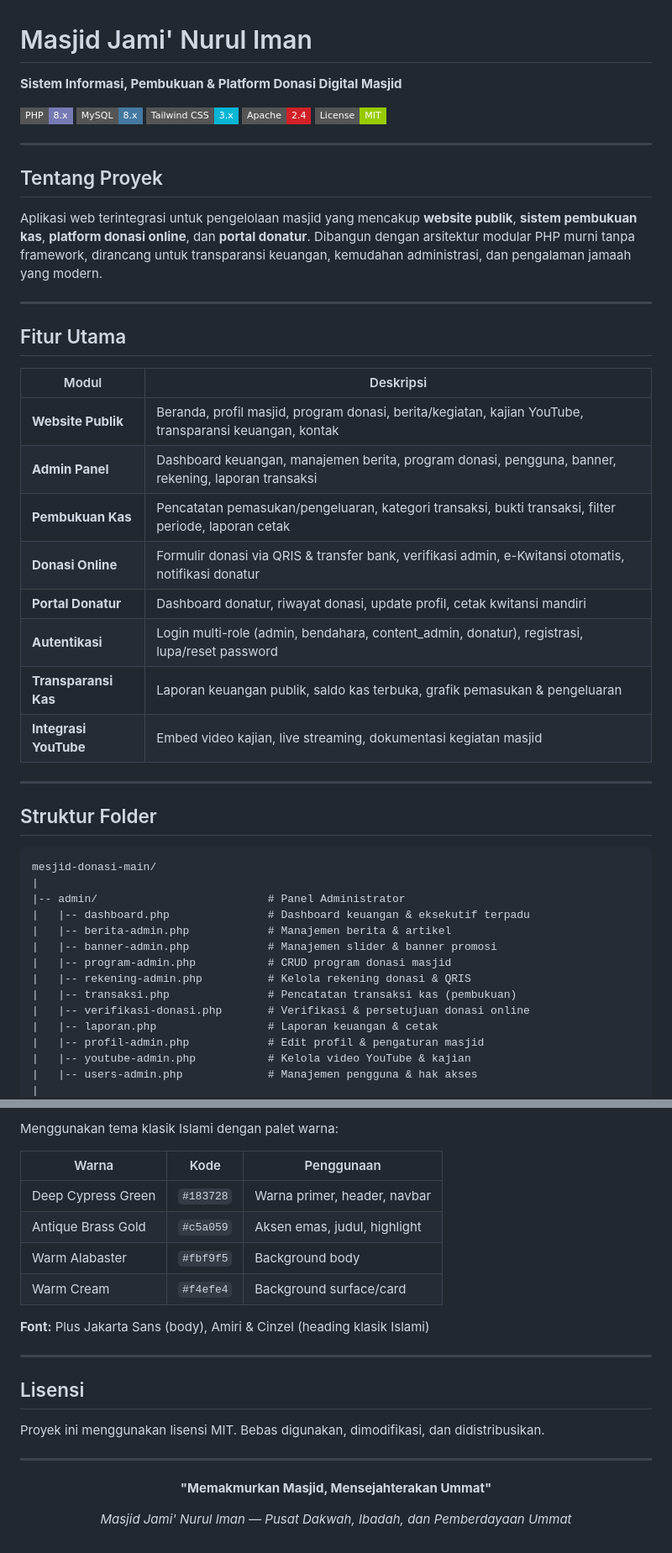
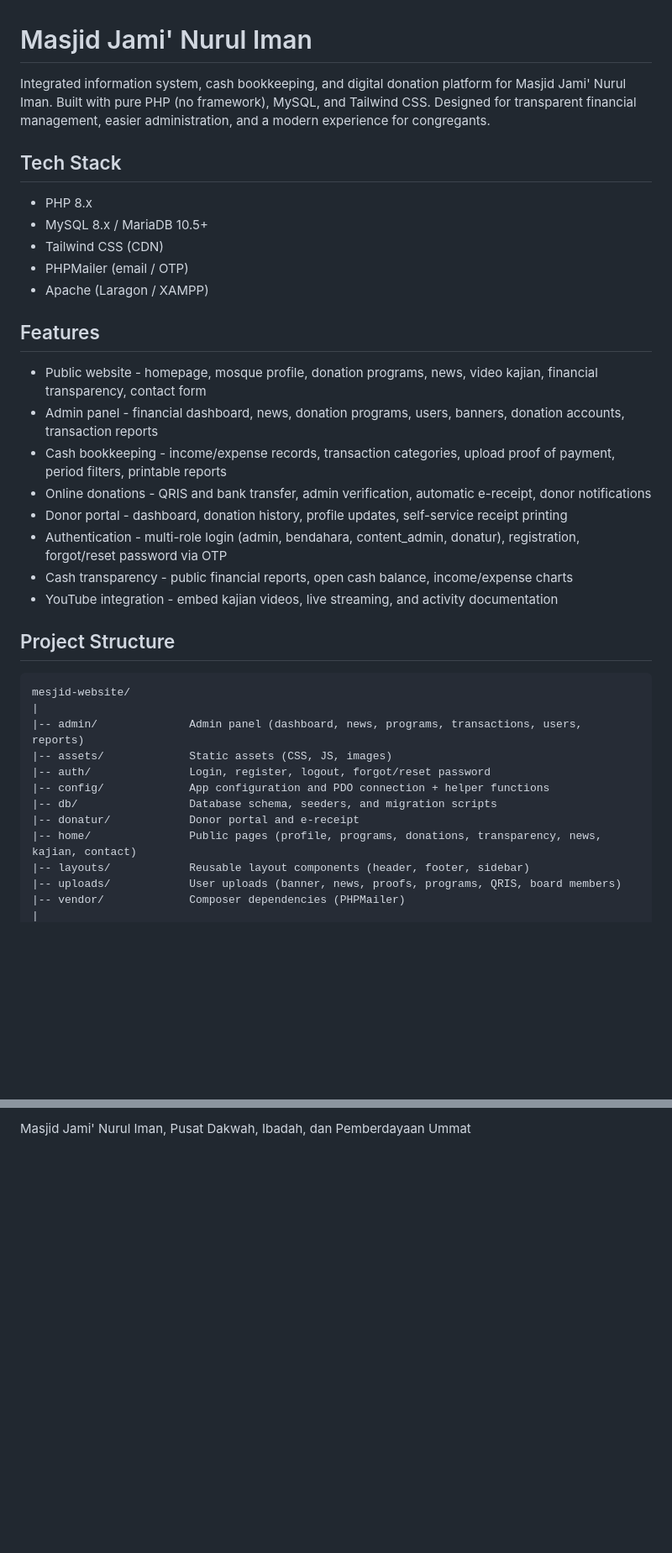
Before and after one commit to Ramardooooo/MesjidApps, a Markdown page: README.md, 2 parts joined by grey strips. Shown at 84% size. GitHub-like rendering; badges without logos; blank space fills up the shorter version.

````diff
--- a/README.md
+++ b/README.md
@@ -1,51 +1,39 @@
 # Masjid Jami' Nurul Iman
 
-**Sistem Informasi, Pembukuan & Platform Donasi Digital Masjid**
+Integrated information system, cash bookkeeping, and digital donation platform for Masjid Jami' Nurul Iman. Built with pure PHP (no framework), MySQL, and Tailwind CSS. Designed for transparent financial management, easier administration, and a modern experience for congregants.
 
-[![PHP](https://img.shields.io/badge/PHP-8.x-777BB4?style=flat-square&logo=php&logoColor=white)](https://www.php.net)
-[![MySQL](https://img.shields.io/badge/MySQL-8.x-4479A1?style=flat-square&logo=mysql&logoColor=white)](https://www.mysql.com)
-[![Tailwind CSS](https://img.shields.io/badge/Tailwind_CSS-3.x-06B6D4?style=flat-square&logo=tailwindcss&logoColor=white)](https://tailwindcss.com)
-[![Apache](https://img.shields.io/badge/Apache-2.4-D22128?style=flat-square&logo=apache&logoColor=white)](https://httpd.apache.org)
-[![License](https://img.shields.io/badge/License-MIT-green?style=flat-square)](#license)
+## Tech Stack
 
----
+- PHP 8.x
+- MySQL 8.x / MariaDB 10.5+
+- Tailwind CSS (CDN)
+- PHPMailer (email / OTP)
+- Apache (Laragon / XAMPP)
 
-## Tentang Proyek
+## Features
 
-Aplikasi web terintegrasi untuk pengelolaan masjid yang mencakup **website publik**, **sistem pembukuan kas**, **platform donasi online**, dan **portal donatur**. Dibangun dengan arsitektur modular PHP murni tanpa framework, dirancang untuk transparansi keuangan, kemudahan administrasi, dan pengalaman jamaah yang modern.
+- Public website - homepage, mosque profile, donation programs, news, video kajian, financial transparency, contact form
+- Admin panel - financial dashboard, news, donation programs, users, banners, donation accounts, transaction reports
+- Cash bookkeeping - income/expense records, transaction categories, upload proof of payment, period filters, printable reports
+- Online donations - QRIS and bank transfer, admin verification, automatic e-receipt, donor notifications
+- Donor portal - dashboard, donation history, profile updates, self-service receipt printing
+- Authentication - multi-role login (admin, bendahara, content_admin, donatur), registration, forgot/reset password via OTP
+- Cash transparency - public financial reports, open cash balance, income/expense charts
+- YouTube integration - embed kajian videos, live streaming, and activity documentation
 
----
-
-## Fitur Utama
-
-| Modul | Deskripsi |
-|-------|-----------|
-| **Website Publik** | Beranda, profil masjid, program donasi, berita/kegiatan, kajian YouTube, transparansi keuangan, kontak |
-| **Admin Panel** | Dashboard keuangan, manajemen berita, program donasi, pengguna, banner, rekening, laporan transaksi |
-| **Pembukuan Kas** | Pencatatan pemasukan/pengeluaran, kategori transaksi, bukti transaksi, filter periode, laporan cetak |
-| **Donasi Online** | Formulir donasi via QRIS & transfer bank, verifikasi admin, e-Kwitansi otomatis, notifikasi donatur |
-| **Portal Donatur** | Dashboard donatur, riwayat donasi, update profil, cetak kwitansi mandiri |
-| **Autentikasi** | Login multi-role (admin, bendahara, content_admin, donatur), registrasi, lupa/reset password |
-| **Transparansi Kas** | Laporan keuangan publik, saldo kas terbuka, grafik pemasukan & pengeluaran |
-| **Integrasi YouTube** | Embed video kajian, live streaming, dokumentasi kegiatan masjid |
-
----
-
-## Struktur Folder
+## Project Structure
 
 ```
-mesjid-donasi-main/
+mesjid-website/
 |
-|-- admin/                          # Panel Administrator
-|   |-- dashboard.php               # Dashboard keuangan & eksekutif terpadu
-|   |-- berita-admin.php            # Manajemen berita & artikel
-|   |-- banner-admin.php            # Manajemen slider & banner promosi
-|   |-- program-admin.php           # CRUD program donasi masjid
-|   |-- rekening-admin.php          # Kelola rekening donasi & QRIS
-|   |-- transaksi.php               # Pencatatan transaksi kas (pembukuan)
-|   |-- verifikasi-donasi.php       # Verifikasi & persetujuan donasi online
-|   |-- laporan.php                 # Laporan keuangan & cetak
-|   |-- profil-admin.php            # Edit profil & pengaturan masjid
-|   |-- youtube-admin.php           # Kelola video YouTube & kajian
-|   |-- users-admin.php             # Manajemen pengguna & hak akses
+|-- admin/              Admin panel (dashboard, news, programs, transactions, users, reports)
+|-- assets/             Static assets (CSS, JS, images)
+|-- auth/               Login, register, logout, forgot/reset password
+|-- config/             App configuration and PDO connection + helper functions
+|-- db/                 Database schema, seeders, and migration scripts
+|-- donatur/            Donor portal and e-receipt
+|-- home/               Public pages (profile, programs, donations, transparency, news, kajian, contact)
+|-- layouts/            Reusable layout components (header, footer, sidebar)
+|-- uploads/            User uploads (banner, news, proofs, programs, QRIS, board members)
+|-- vendor/             Composer dependencies (PHPMailer)
 |
@@ -205,27 +152,2 @@ define('DB_NAME', 'mesjid_website');
 
-Menggunakan tema klasik Islami dengan palet warna:
-
-| Warna | Kode | Penggunaan |
-|-------|------|------------|
-| Deep Cypress Green | `#183728` | Warna primer, header, navbar |
-| Antique Brass Gold | `#c5a059` | Aksen emas, judul, highlight |
-| Warm Alabaster | `#fbf9f5` | Background body |
-| Warm Cream | `#f4efe4` | Background surface/card |
-
-**Font:** Plus Jakarta Sans (body), Amiri & Cinzel (heading klasik Islami)
-
----
-
-## Lisensi
-
-Proyek ini menggunakan lisensi MIT. Bebas digunakan, dimodifikasi, dan didistribusikan.
-
----
-
-<div align="center">
-
-**"Memakmurkan Masjid, Mensejahterakan Ummat"**
-
-*Masjid Jami' Nurul Iman &mdash; Pusat Dakwah, Ibadah, dan Pemberdayaan Ummat*
-
-</div>
+Masjid Jami' Nurul Iman, Pusat Dakwah, Ibadah, dan Pemberdayaan Ummat
````
Also changed, not shown: other parts of README.md (+68 -109 lines).
